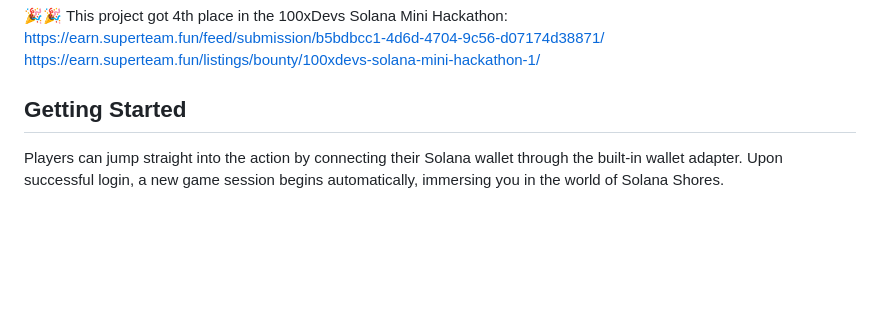
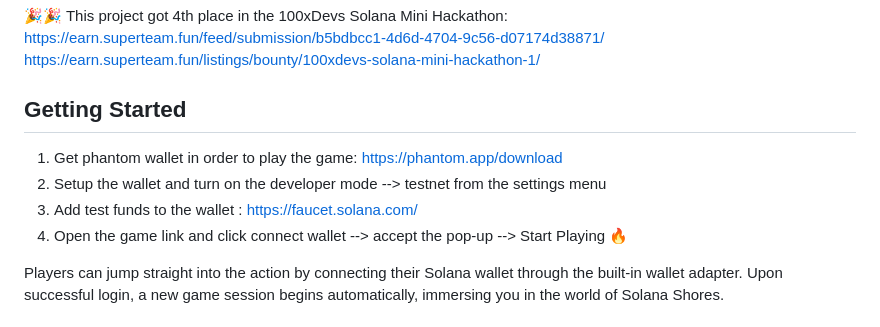
Before and after one commit to Abhinav-Singh10/Solana-Shores-, a Markdown page: Readme.md, the part around the change. Rendered like a GitHub page; blank space fills up the shorter version.

```diff
--- a/Readme.md
+++ b/Readme.md
@@ -9,6 +9,11 @@ https://earn.superteam.fun/listings/bounty/100xdevs-solana-mini-hackathon-1/
 
 
 ## Getting Started
+
+1. Get phantom wallet in order to play the game: https://phantom.app/download
+2. Setup the wallet and turn on the developer mode --> testnet from the settings menu
+3. Add test funds to the wallet : https://faucet.solana.com/
+4. Open the game link and click connect wallet --> accept the pop-up --> Start Playing 🔥
 
 Players can jump straight into the action by connecting their Solana wallet through the built-in wallet adapter. Upon successful login, a new game session begins automatically, immersing you in the world of Solana Shores.
 
```
